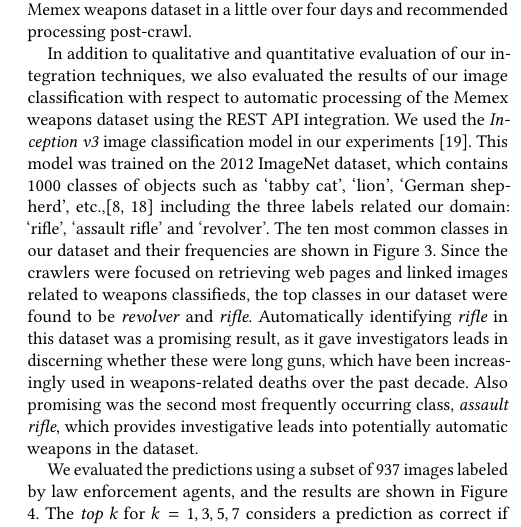
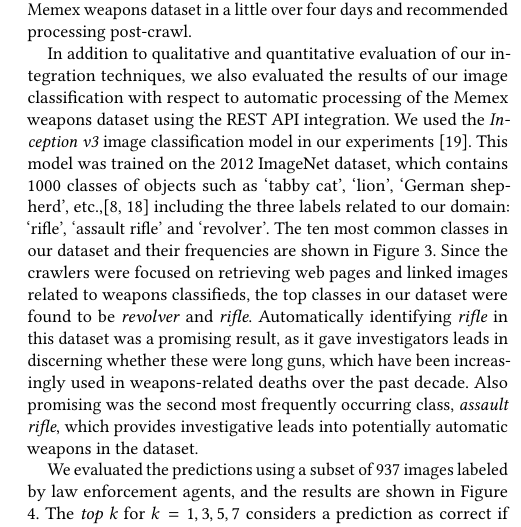
Before and after one commit to thammegowda/image-forensics-MFSec17, a LaTeX paper (MFSEC17.tex, which reads sections/evaluation.tex): part of one column of page 4 of 5, cut so that both start at the same text. Compiled offline with pdfLaTeX.

Commit message:
Update on Overleaf.

```diff
--- a/sections/evaluation.tex
+++ b/sections/evaluation.tex
@@ -13,7 +13,7 @@ While we did explore JNI integrations in our interface, we didn't implement a fu
 \end{figure}
 
 
-In addition to qualitative and quantitative evaluation of our integration techniques, we also evaluated the results of our image classification with respect to automatic processing of the Memex weapons dataset using the REST API integration.  We used the \textit{Inception v3} image classification model in our experiments \cite{SzegedyVISW15}. This model was trained on the 2012 ImageNet dataset, which contains 1000 classes of objects such as `tabby cat', `lion', `German shepherd', etc.,\cite{LSVRC12Synsets, ILSVRC15} including the three labels related our domain: `rifle', `assault rifle' and `revolver'. The ten most common classes in our dataset and their frequencies are shown in Figure \ref{fig:top10ImgClass}. Since the crawlers were focused on retrieving web pages and linked images related to weapons classifieds, the top classes in our dataset were found to be \textit{revolver} and \textit{rifle}. Automatically identifying \textit{rifle} in this dataset was a promising result, as it gave investigators leads in discerning whether these were long guns, which have been increasingly used in weapons-related deaths over the past decade. Also promising was the second most frequently occurring class, \textit{assault rifle}, which provides investigative leads into potentially automatic weapons in the dataset.
+In addition to qualitative and quantitative evaluation of our integration techniques, we also evaluated the results of our image classification with respect to automatic processing of the Memex weapons dataset using the REST API integration.  We used the \textit{Inception v3} image classification model in our experiments \cite{SzegedyVISW15}. This model was trained on the 2012 ImageNet dataset, which contains 1000 classes of objects such as `tabby cat', `lion', `German shepherd', etc.,\cite{LSVRC12Synsets, ILSVRC15} including the three labels related to our domain: `rifle', `assault rifle' and `revolver'. The ten most common classes in our dataset and their frequencies are shown in Figure \ref{fig:top10ImgClass}. Since the crawlers were focused on retrieving web pages and linked images related to weapons classifieds, the top classes in our dataset were found to be \textit{revolver} and \textit{rifle}. Automatically identifying \textit{rifle} in this dataset was a promising result, as it gave investigators leads in discerning whether these were long guns, which have been increasingly used in weapons-related deaths over the past decade. Also promising was the second most frequently occurring class, \textit{assault rifle}, which provides investigative leads into potentially automatic weapons in the dataset.
 
 We evaluated the predictions using a subset of 937 images labeled by law enforcement agents, and the results are shown in Figure \ref{fig:uk-hack-eval}. The \textit{top k} for $k=1,3,5,7$ considers a prediction as correct if the human-annotated label is among the set of top $k$  predicted labels. We observed that the \textit{top 1} accuracy for the \textit{revolver} class is considerably lower. Manual inspection of labeled images and prediction errors revealed that, due to revolvers being smaller, they are often surrounded by holders and toolkits. The \textit{Inception} model often treated these larger surrounding objects as the predominant label rather than the \textit{revolver} label. Hence, the error counts are reduced when $k$ is increased. Going forward, our team is interested in more granular distinctions and evaluations among weapon types. Although the \textit{Inception v3} model identifies the assault rifle class, these labels weren't present in our evaluation data.
 
```
